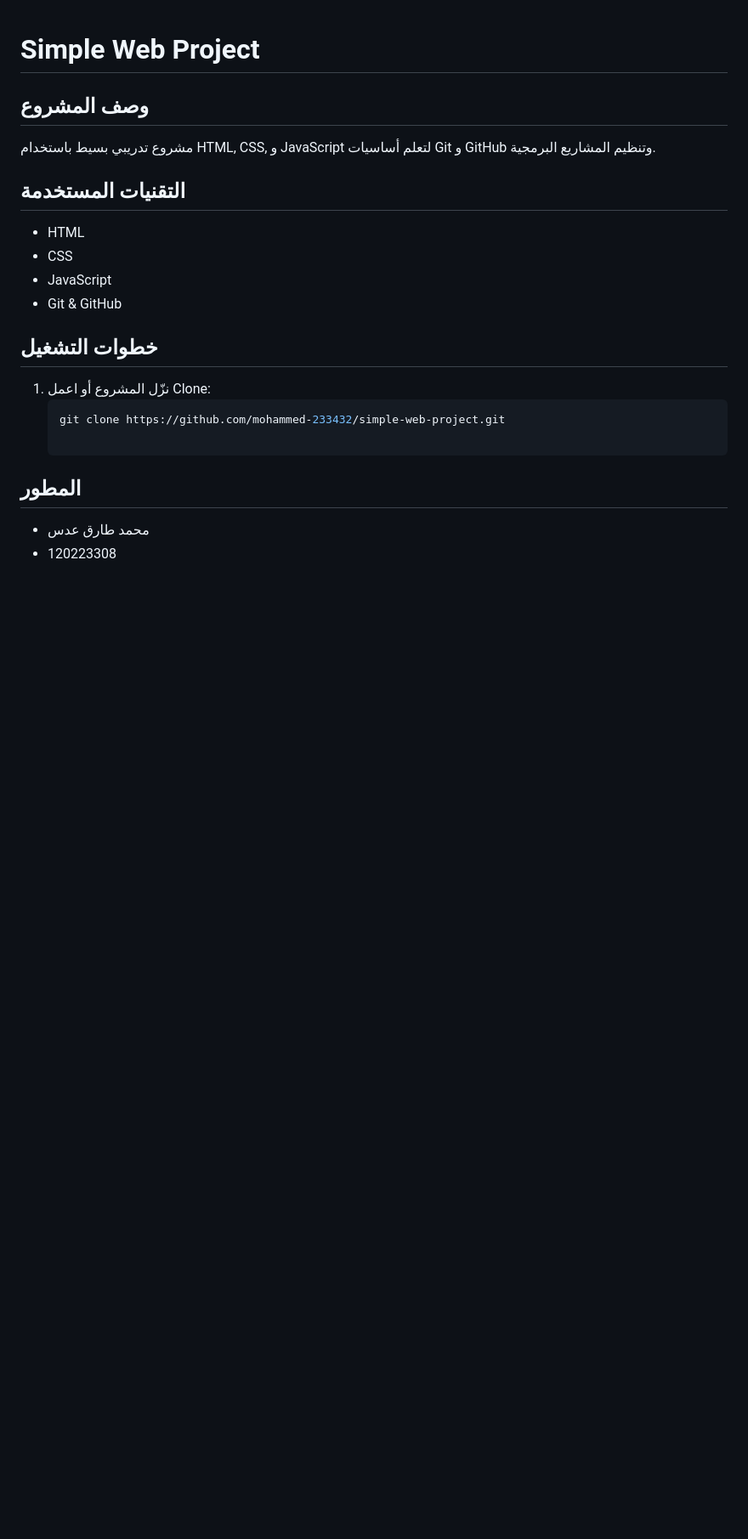
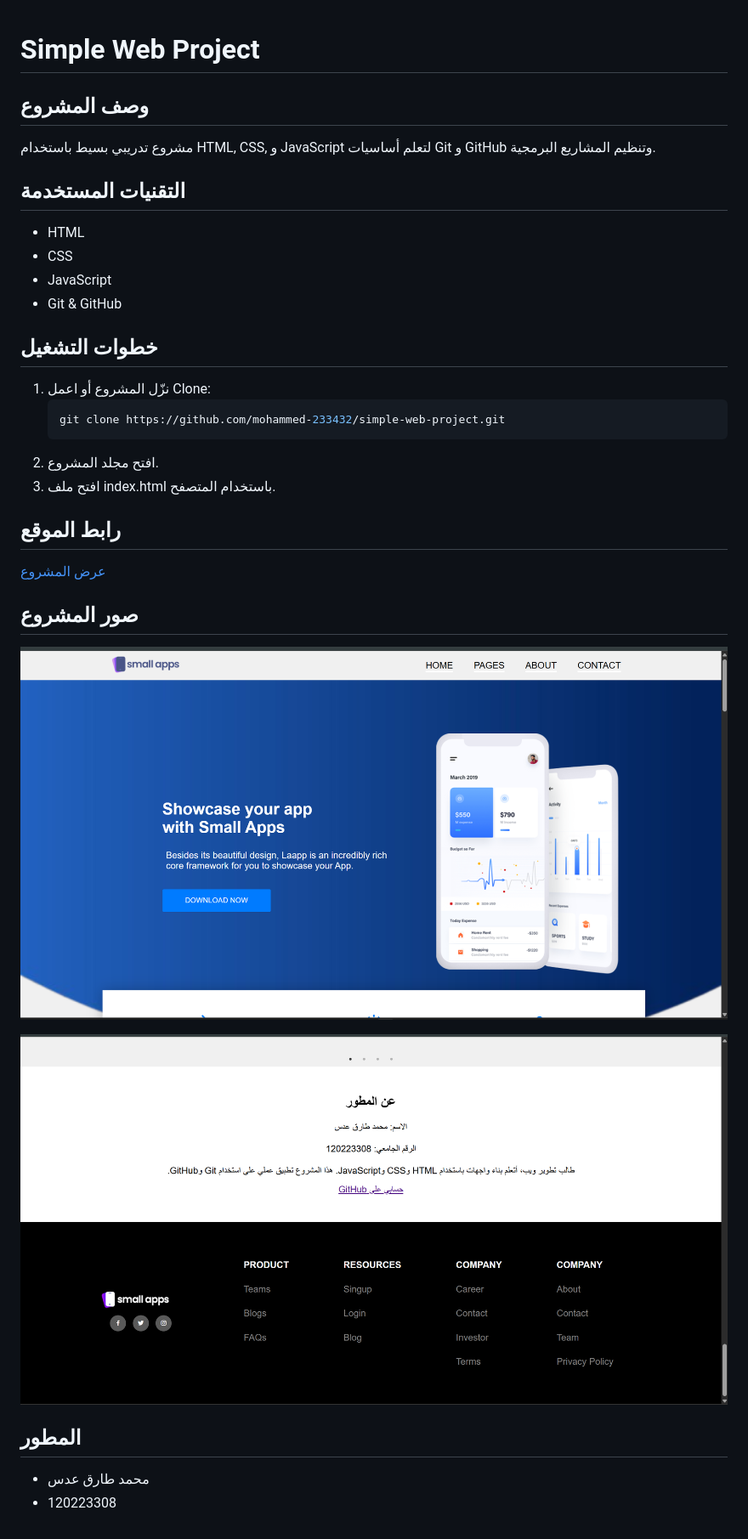
Before and after one commit to mohammed-233432/simple-web-project, a Markdown page: README.md, the part around the change. Shown at 85% size. Rendered like a GitHub page; pictures changed too: screenshots/about-me.png (added), screenshots/homepage.png (added); blank space fills up the shorter version.

Commit message:
Complete README and add project screenshots

````diff
--- a/README.md
+++ b/README.md
@@ -13,6 +13,16 @@
 1. نزّل المشروع أو اعمل Clone:
    ```bash
    git clone https://github.com/mohammed-233432/simple-web-project.git
+   ```
+2. افتح مجلد المشروع.
+3. افتح ملف index.html باستخدام المتصفح.
+## رابط الموقع
+[عرض المشروع](https://mohammed-233432.github.io/simple-web-project/)
+
+## صور المشروع
+![الواجهة الرئيسية](screenshots/homepage.png)
+
+![قسم معلومات الطالب](screenshots/about-me.png)
 
 ## المطور
 - محمد طارق عدس
````
